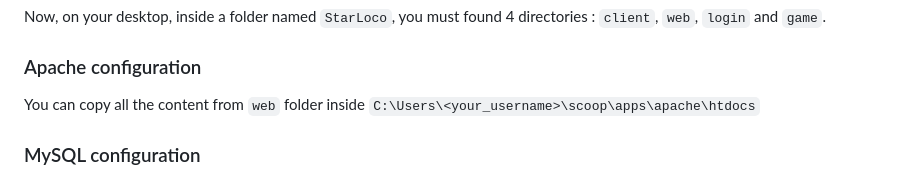
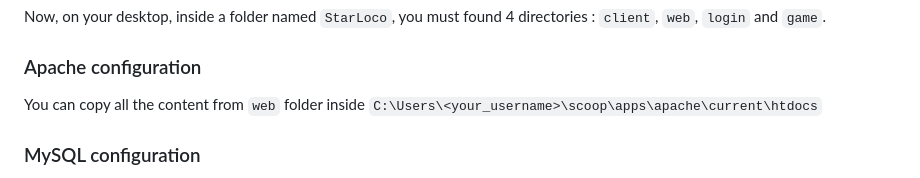
Before and after one commit to StarLoco/StarLoco, a Markdown page: README.md, the part around the change. Drawn GitHub-style.

```diff
--- a/README.md
+++ b/README.md
@@ -61,7 +61,7 @@ Now, on your desktop, inside a folder named `StarLoco`, you must found 4 directo
 
 ### Apache configuration
 
-You can copy all the content from `web` folder inside `C:\Users\<your_username>\scoop\apps\apache\htdocs`
+You can copy all the content from `web` folder inside `C:\Users\<your_username>\scoop\apps\apache\current\htdocs`
 
 ### MySQL configuration
 
```
